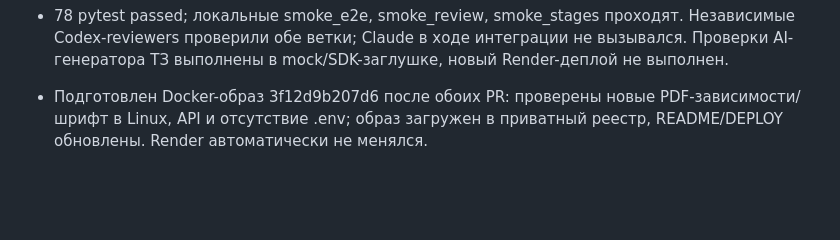
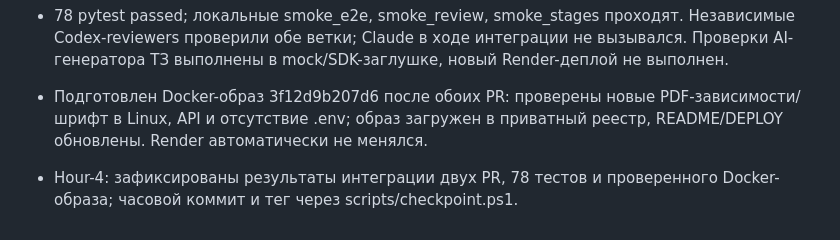
Before and after one commit to BAITC-Hacks/hack-a2928c88-hackai, a Markdown page: docs/CODEX_LOG.md, the part around the change. Drawn GitHub-style; blank space fills up the shorter version.

```diff
--- a/docs/CODEX_LOG.md
+++ b/docs/CODEX_LOG.md
@@ -48,3 +48,5 @@
 - 78 pytest passed; локальные smoke_e2e, smoke_review, smoke_stages проходят. Независимые Codex-reviewers проверили обе ветки; Claude в ходе интеграции не вызывался. Проверки AI-генератора ТЗ выполнены в mock/SDK-заглушке, новый Render-деплой не выполнен.
 
 - Подготовлен Docker-образ 3f12d9b207d6 после обоих PR: проверены новые PDF-зависимости/шрифт в Linux, API и отсутствие .env; образ загружен в приватный реестр, README/DEPLOY обновлены. Render автоматически не менялся.
+
+- Hour-4: зафиксированы результаты интеграции двух PR, 78 тестов и проверенного Docker-образа; часовой коммит и тег через scripts/checkpoint.ps1.
```
Also changed, not shown: docs/PROGRESS.md (+4 -0 lines).
